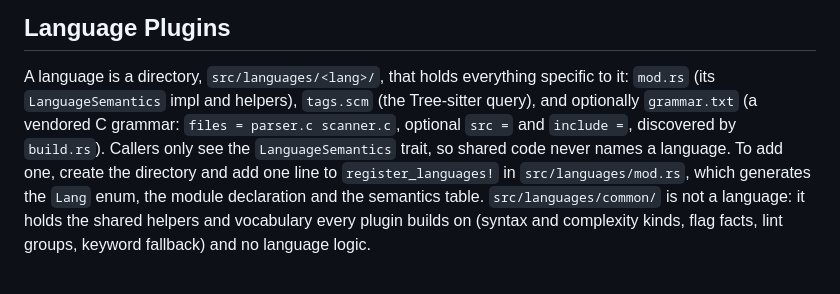
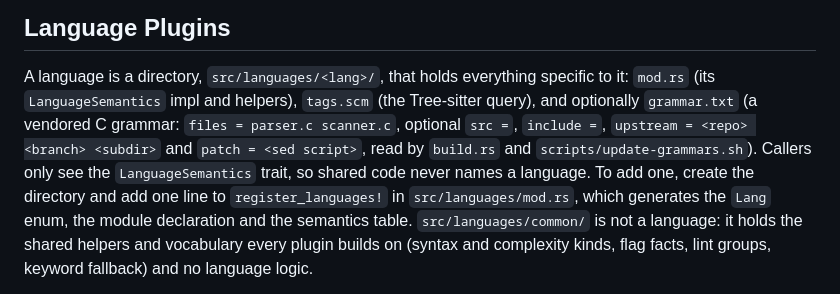
Before and after one commit to agent-memory-atlas-archive/casonadams--ripwire-rs, a Markdown page: docs/ARCHITECTURE.md, the part around the change. Rendered like a GitHub page.

Commit message:
docs(architecture): describe grammar manifest fields

```diff
--- a/docs/ARCHITECTURE.md
+++ b/docs/ARCHITECTURE.md
@@ -85,8 +85,9 @@ trait/subject index and declaration spans for implementors and contract methods.
 
 A language is a directory, `src/languages/<lang>/`, that holds everything specific to it:
 `mod.rs` (its `LanguageSemantics` impl and helpers), `tags.scm` (the Tree-sitter query), and
-optionally `grammar.txt` (a vendored C grammar: `files = parser.c scanner.c`, optional `src =` and
-`include =`, discovered by `build.rs`). Callers only see the `LanguageSemantics` trait, so shared
+optionally `grammar.txt` (a vendored C grammar: `files = parser.c scanner.c`, optional `src =`,
+`include =`, `upstream = <repo> <branch> <subdir>` and `patch = <sed script>`, read by `build.rs`
+and `scripts/update-grammars.sh`). Callers only see the `LanguageSemantics` trait, so shared
 code never names a language. To add one, create the directory and add one line to
 `register_languages!` in `src/languages/mod.rs`, which generates the `Lang` enum, the module
 declaration and the semantics table. `src/languages/common/` is not a language: it holds the shared
```
